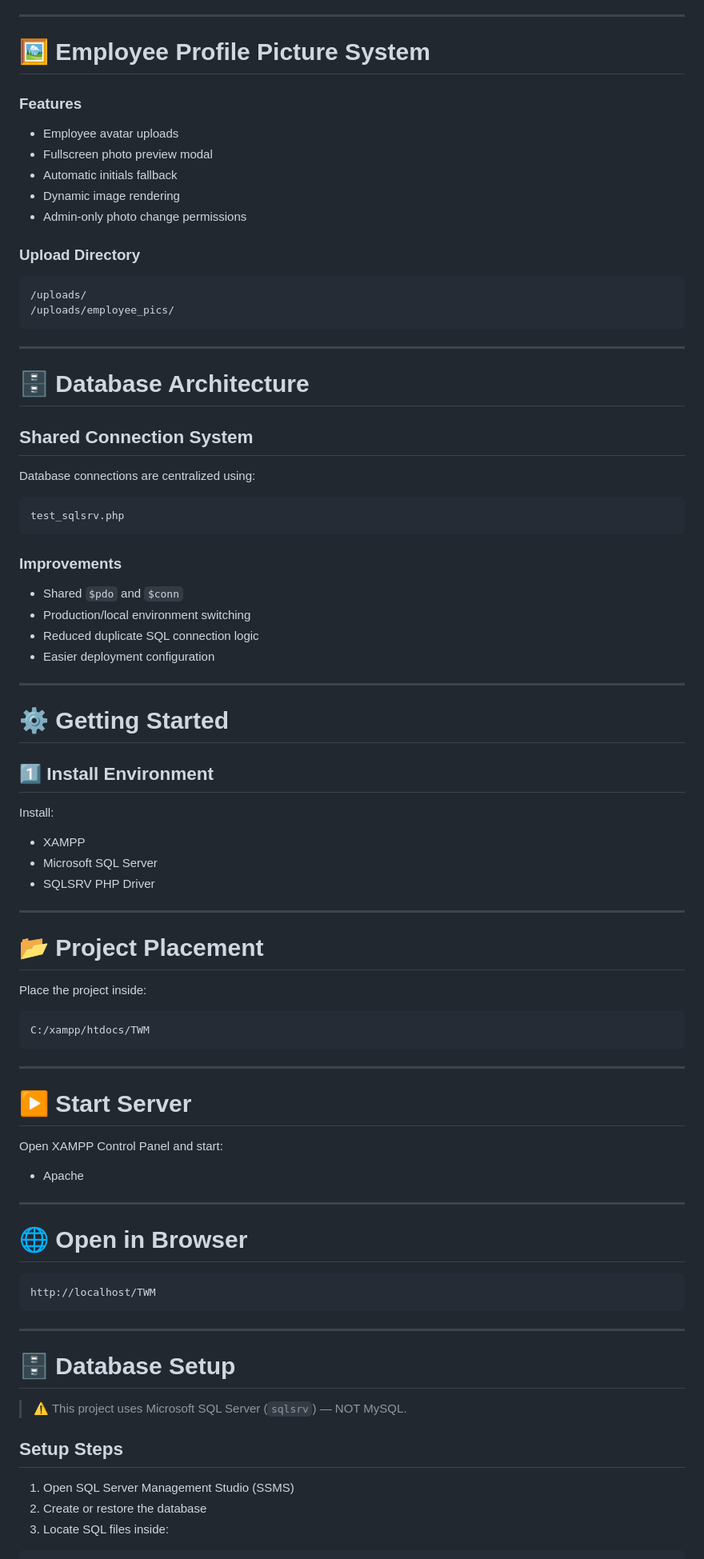
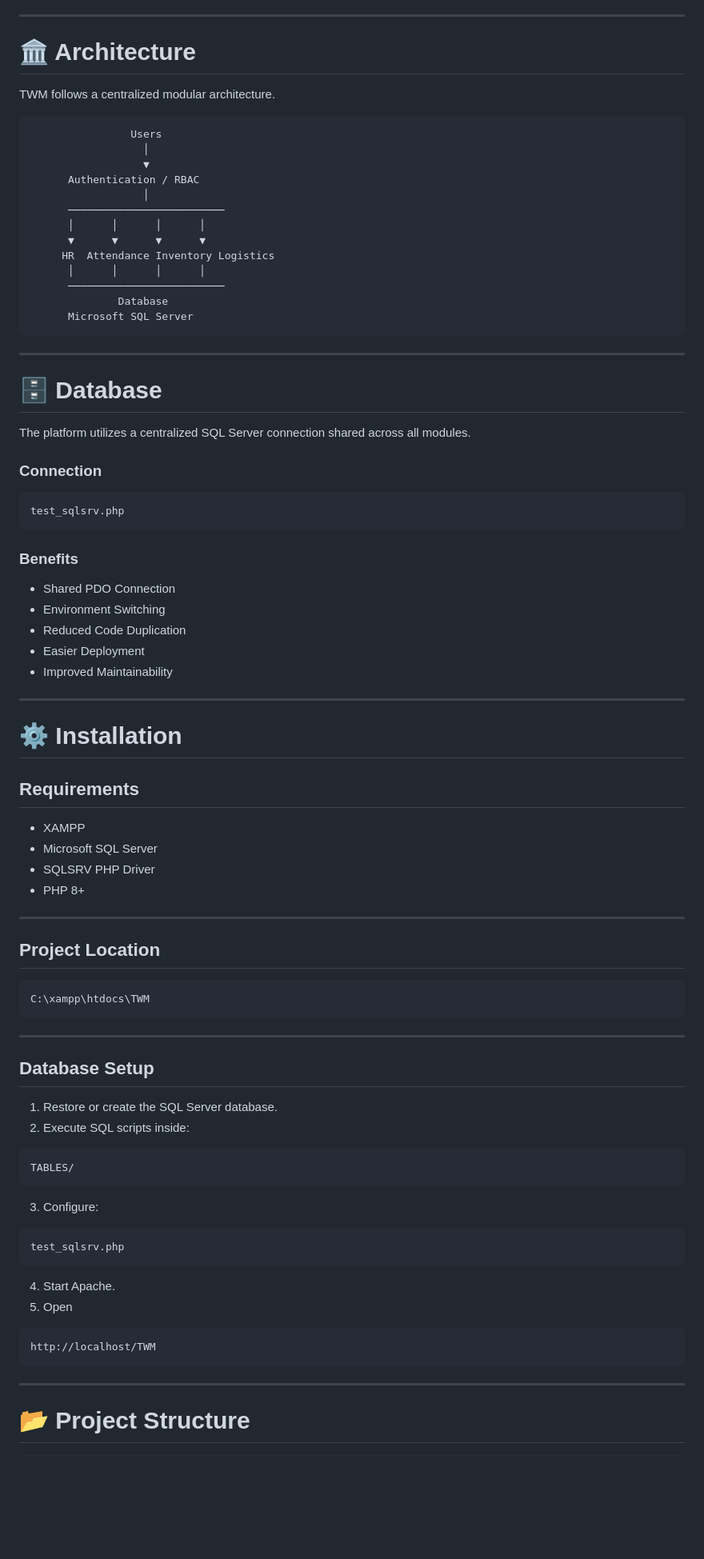
Before and after one commit to calibusopierce/TWM, a Markdown page: README.md, the part around one of its changes. Shown at 80% size. GitHub-like rendering; blank space fills up the shorter version.

````diff
--- a/README.md
+++ b/README.md
@@ -124,90 +157,85 @@ The system includes centralized RBAC handling.
 
 ---
 
-# 🖼️ Employee Profile Picture System
+# 🏛 Architecture
 
-### Features
+TWM follows a centralized modular architecture.
 
-* Employee avatar uploads
-* Fullscreen photo preview modal
-* Automatic initials fallback
-* Dynamic image rendering
-* Admin-only photo change permissions
-
-### Upload Directory
-
-```
-/uploads/
-/uploads/employee_pics/
+```text
+                Users
+                  │
+                  ▼
+      Authentication / RBAC
+                  │
+      ─────────────────────────
+      │      │      │      │
+      ▼      ▼      ▼      ▼
+     HR  Attendance Inventory Logistics
+      │      │      │      │
+      ─────────────────────────
+              Database
+      Microsoft SQL Server
 ```
 
 ---
 
-# 🗄️ Database Architecture
+# 🗄 Database
 
-## Shared Connection System
+The platform utilizes a centralized SQL Server connection shared across all modules.
 
-Database connections are centralized using:
+### Connection
 
-```Sql Server Conn
+```text
 test_sqlsrv.php
 ```
 
-### Improvements
+### Benefits
 
-* Shared `$pdo` and `$conn`
-* Production/local environment switching
-* Reduced duplicate SQL connection logic
-* Easier deployment configuration
+- Shared PDO Connection
+- Environment Switching
+- Reduced Code Duplication
+- Easier Deployment
+- Improved Maintainability
 
 ---
 
-# ⚙️ Getting Started
+# ⚙ Installation
+## Requirements
 
-## 1️⃣ Install Environment
-
-Install:
-
-* XAMPP
-* Microsoft SQL Server
-* SQLSRV PHP Driver
+- XAMPP
+- Microsoft SQL Server
+- SQLSRV PHP Driver
+- PHP 8+
 
 ---
 
-# 📂 Project Placement
-
-Place the project inside:
+## Project Location
 
 ```text
-C:/xampp/htdocs/TWM
+C:\xampp\htdocs\TWM
 ```
 
 ---
 
-# ▶️ Start Server
+## Database Setup
 
-Open XAMPP Control Panel and start:
-
-* Apache
-
----
-
-# 🌐 Open in Browser
-
+1. Restore or create the SQL Server database.
+2. Execute SQL scripts inside:
+```text
+TABLES/
+```
+3. Configure:
+```text
+test_sqlsrv.php
+```
+4. Start Apache.
+5. Open
 ```text
 http://localhost/TWM
 ```
 
 ---
 
-# 🗄️ Database Setup
-
-> ⚠️ This project uses Microsoft SQL Server (`sqlsrv`) — NOT MySQL.
-
-## Setup Steps
-
-1. Open SQL Server Management Studio (SSMS)
-2. Create or restore the database
-3. Locate SQL files inside:
+# 📂 Project Structure
 
 ```text
````
Also changed, not shown: other parts of README.md (+161 -197 lines).
